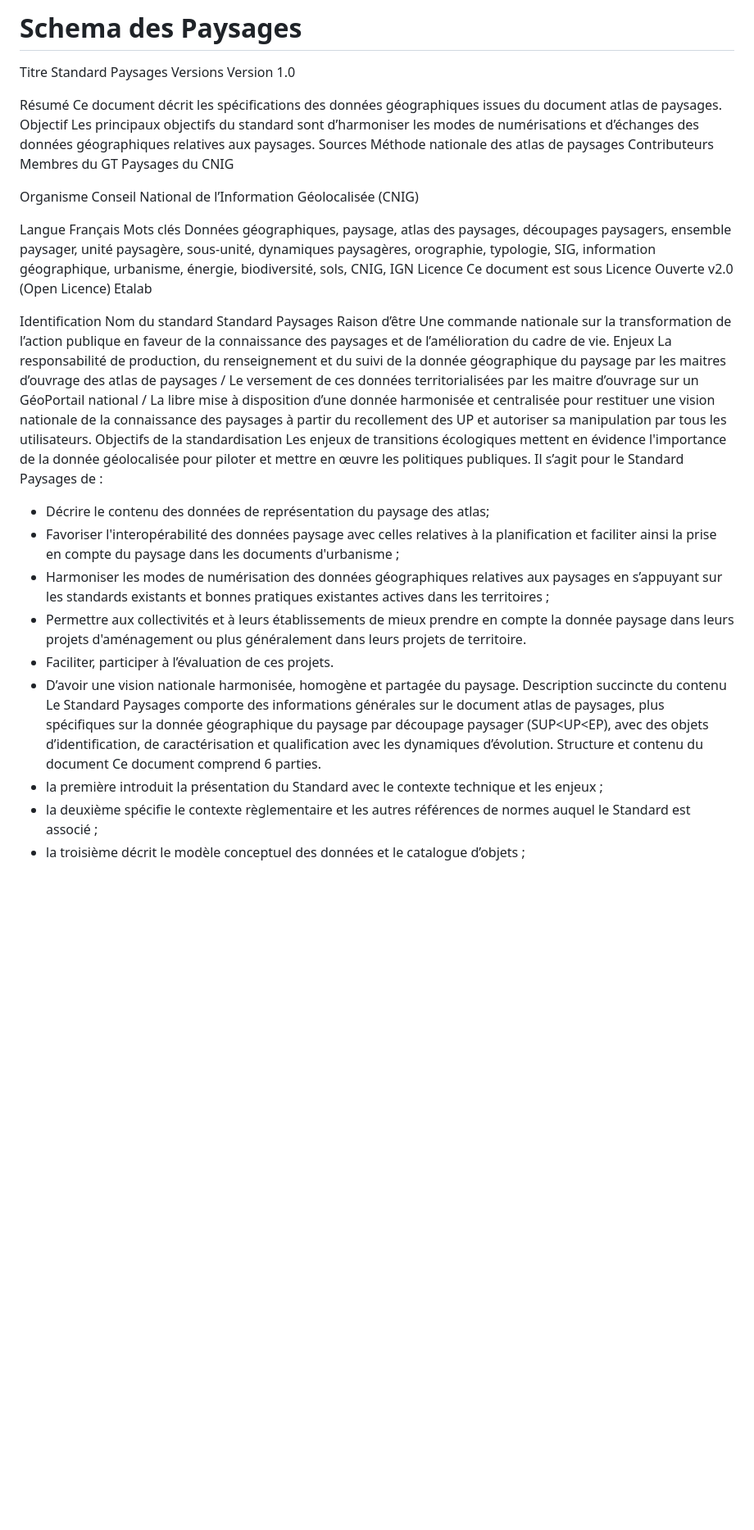
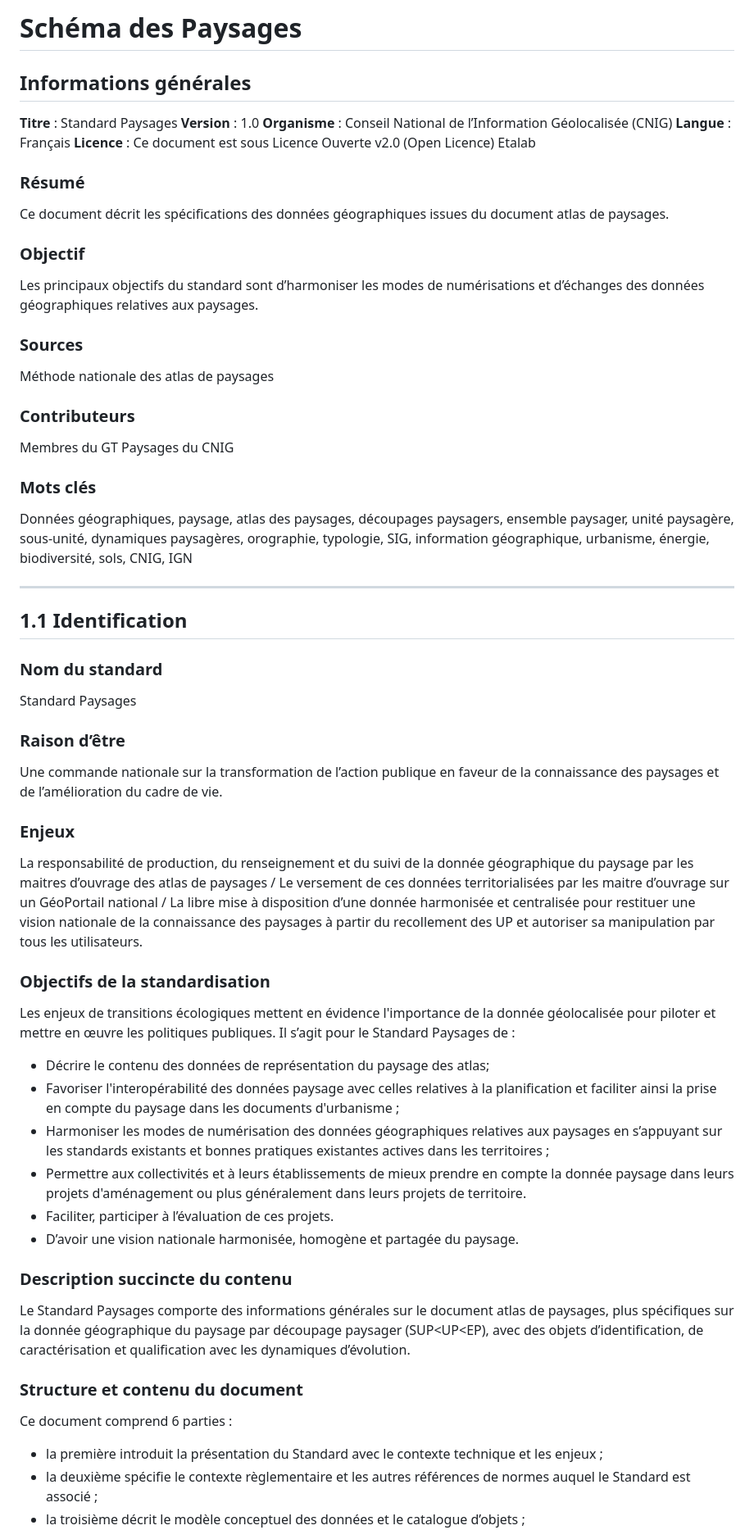
Before and after one commit to cnigfr/schema-paysage, a Markdown page: README.md, the part around the change printed below. Shown: that part at 82% size. Drawn GitHub-style; blank space fills up the shorter version.

Commit message:
Reformattage README.md

```diff
--- a/README.md
+++ b/README.md
@@ -1,24 +1,42 @@
-# Schema des Paysages
+# Schéma des Paysages
 
-Titre	Standard Paysages
-Versions 	Version 1.0
+## Informations générales
 
-Résumé	Ce document décrit les spécifications des données géographiques issues du document atlas de paysages.
-Objectif	Les principaux objectifs du standard sont d’harmoniser les modes de numérisations et d’échanges des données géographiques relatives aux paysages.
-Sources	Méthode nationale des atlas de paysages
-Contributeurs	Membres du GT Paysages du CNIG
+**Titre** : Standard Paysages
+**Version** : 1.0
+**Organisme** :	Conseil National de l’Information Géolocalisée (CNIG)
+**Langue** : Français
+**Licence** :	Ce document est sous Licence Ouverte v2.0 (Open Licence) Etalab
 
-Organisme	Conseil National de l’Information Géolocalisée (CNIG)
+### Résumé
+Ce document décrit les spécifications des données géographiques issues du document atlas de paysages.
 
-Langue	Français
-Mots clés	Données géographiques, paysage, atlas des paysages, découpages paysagers, ensemble paysager, unité paysagère, sous-unité, dynamiques paysagères, orographie, typologie, SIG, information géographique, urbanisme, énergie, biodiversité, sols, CNIG, IGN
-Licence	Ce document est sous Licence Ouverte v2.0 (Open Licence) Etalab
+### Objectif
+Les principaux objectifs du standard sont d’harmoniser les modes de numérisations et d’échanges des données géographiques relatives aux paysages.
 
-Identification
-Nom du standard	Standard Paysages
-Raison d’être	Une commande nationale sur la transformation de l’action publique en faveur de la connaissance des paysages et de l’amélioration du cadre de vie.
-Enjeux	La responsabilité de production, du renseignement et du suivi de la donnée géographique du paysage par les maitres d’ouvrage des atlas de paysages / Le versement de ces données territorialisées par les maitre d’ouvrage sur un GéoPortail national / La libre mise à disposition d’une donnée harmonisée et centralisée pour restituer une vision nationale de la connaissance des paysages à partir du recollement des UP et autoriser sa manipulation par tous les utilisateurs.
-Objectifs de la standardisation	Les enjeux de transitions écologiques mettent en évidence l'importance de la donnée géolocalisée pour piloter et mettre en œuvre les politiques publiques. Il s’agit pour le Standard Paysages de :
+### Sources
+Méthode nationale des atlas de paysages
+
+### Contributeurs
+Membres du GT Paysages du CNIG
+
+### Mots clés
+Données géographiques, paysage, atlas des paysages, découpages paysagers, ensemble paysager, unité paysagère, sous-unité, dynamiques paysagères, orographie, typologie, SIG, information géographique, urbanisme, énergie, biodiversité, sols, CNIG, IGN
+
+---
+
+## 1.1 Identification
+### Nom du standard
+Standard Paysages
+
+### Raison d’être
+Une commande nationale sur la transformation de l’action publique en faveur de la connaissance des paysages et de l’amélioration du cadre de vie.
+
+### Enjeux
+La responsabilité de production, du renseignement et du suivi de la donnée géographique du paysage par les maitres d’ouvrage des atlas de paysages / Le versement de ces données territorialisées par les maitre d’ouvrage sur un GéoPortail national / La libre mise à disposition d’une donnée harmonisée et centralisée pour restituer une vision nationale de la connaissance des paysages à partir du recollement des UP et autoriser sa manipulation par tous les utilisateurs.
+
+### Objectifs de la standardisation
+Les enjeux de transitions écologiques mettent en évidence l'importance de la donnée géolocalisée pour piloter et mettre en œuvre les politiques publiques. Il s’agit pour le Standard Paysages de :
 
 - Décrire le contenu des données de représentation du paysage des atlas;
 - Favoriser l'interopérabilité des données paysage avec celles relatives à la planification et faciliter ainsi la prise en compte du paysage dans les documents d'urbanisme ;
@@ -26,8 +44,12 @@ Objectifs de la standardisation	Les enjeux de transitions écologiques mettent e
 - Permettre aux collectivités et à leurs établissements de mieux prendre en compte la donnée paysage dans leurs projets d'aménagement ou plus généralement dans leurs projets de territoire.
 - Faciliter, participer à l’évaluation de ces projets.
 - D’avoir une vision nationale harmonisée, homogène et partagée du paysage.
-Description succincte du contenu	Le Standard Paysages comporte des informations générales sur le document atlas de paysages, plus spécifiques sur la donnée géographique du paysage par découpage paysager (SUP<UP<EP), avec des objets d’identification, de caractérisation et qualification avec les dynamiques d’évolution.
-Structure et contenu du document	Ce document comprend 6 parties.
+
+### Description succincte du contenu
+Le Standard Paysages comporte des informations générales sur le document atlas de paysages, plus spécifiques sur la donnée géographique du paysage par découpage paysager (SUP<UP<EP), avec des objets d’identification, de caractérisation et qualification avec les dynamiques d’évolution.
+
+### Structure et contenu du document
+Ce document comprend 6 parties :
 - la première introduit la présentation du Standard avec le contexte technique et les enjeux ;
 - la deuxième spécifie le contexte règlementaire et les autres références de normes auquel le Standard est associé ;
 - la troisième décrit le modèle conceptuel des données et le catalogue d’objets ;
```
Also changed, not shown: other parts of README.md (+96 -50 lines).
